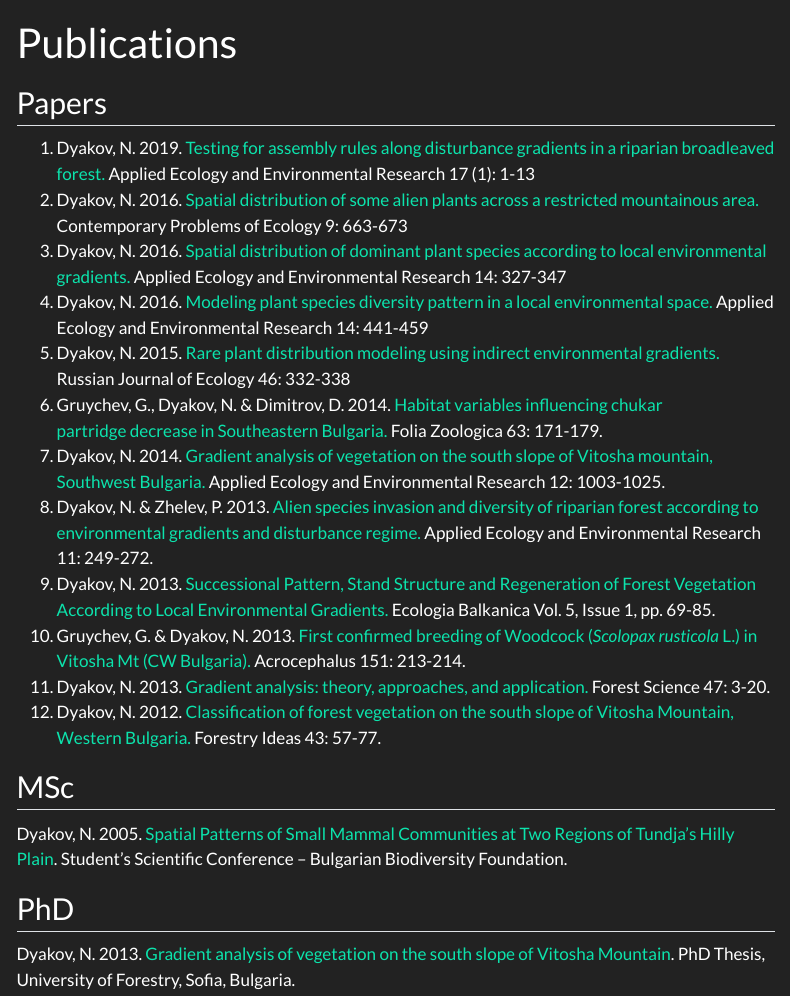
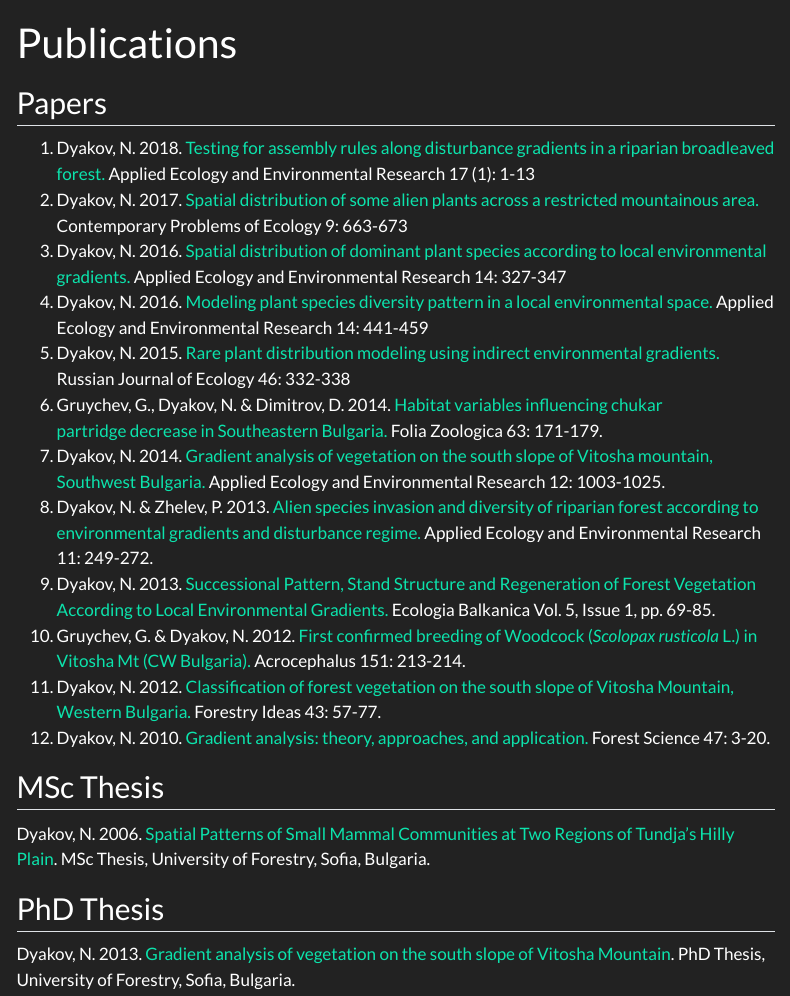
Before and after one commit to NickyDy/NickyDy.github.io, a Quarto document (publications.qmd): the page in a window 1100 px wide, from its top. Rendered offline with R 4.5, knitr and Pandoc in place of Quarto, with nearby package versions; menus at the side of the page are left out.

Commit message:
next commit

```diff
--- a/publications.qmd
+++ b/publications.qmd
@@ -4,8 +4,8 @@ title: "Publications"
 
 ## Papers
 
-1.  Dyakov, N. 2019. [Testing for assembly rules along disturbance gradients in a riparian broadleaved forest.](https://www.researchgate.net/publication/329876768_Testing_for_assembly_rules_along_disturbance_gradients_in_a_riparian_broadleaved_forest) Applied Ecology and Environmental Research 17 (1): 1-13
-2.  Dyakov, N. 2016. [Spatial distribution of some alien plants across a restricted mountainous area.](https://www.researchgate.net/publication/312291466_Spatial_distribution_of_some_alien_plants_across_a_restricted_mountainous_area) Contemporary Problems of Ecology 9: 663-673
+1.  Dyakov, N. 2018. [Testing for assembly rules along disturbance gradients in a riparian broadleaved forest.](https://www.researchgate.net/publication/329876768_Testing_for_assembly_rules_along_disturbance_gradients_in_a_riparian_broadleaved_forest) Applied Ecology and Environmental Research 17 (1): 1-13
+2.  Dyakov, N. 2017. [Spatial distribution of some alien plants across a restricted mountainous area.](https://www.researchgate.net/publication/312291466_Spatial_distribution_of_some_alien_plants_across_a_restricted_mountainous_area) Contemporary Problems of Ecology 9: 663-673
 3.  Dyakov, N. 2016. [Spatial distribution of dominant plant species according to local environmental gradients.](https://www.researchgate.net/publication/292538743_Spatial_distribution_of_dominant_plants_species_according_to_local_environmental_gradients) Applied Ecology and Environmental Research 14: 327-347
 4.  Dyakov, N. 2016. [Modeling plant species diversity pattern in a local environmental space.](https://www.researchgate.net/publication/308777373_Modelling_plant_species_diversity_pattern_in_a_local_environmental_space) Applied Ecology and Environmental Research 14: 441-459
 5.  Dyakov, N. 2015. [Rare plant distribution modeling using indirect environmental gradients.](https://www.researchgate.net/publication/282275518_Rare_plant_distribution_modeling_using_indirect_environmental_gradients) Russian Journal of Ecology 46: 332-338
@@ -13,14 +13,14 @@ title: "Publications"
 7.  Dyakov, N. 2014. [Gradient analysis of vegetation on the south slope of Vitosha mountain, Southwest Bulgaria.](https://www.researchgate.net/publication/276230539_Gradient_analysis_of_vegetation_on_the_south_slope_of_Vitosha_Mountain_Southwest_Bulgaria) Applied Ecology and Environmental Research 12: 1003-1025.
 8.  Dyakov, N. & Zhelev, P. 2013. [Alien species invasion and diversity of riparian forest according to environmental gradients and disturbance regime.](https://www.researchgate.net/publication/322798215_Alien_species_invasion_and_diversity_of_riparian_forest_according_to_environmental_gradients_and_disturbance_regime) Applied Ecology and Environmental Research 11: 249-272.
 9.  Dyakov, N. 2013. [Successional Pattern, Stand Structure and Regeneration of Forest Vegetation According to Local Environmental Gradients.](https://www.researchgate.net/publication/281430079_Successional_Pattern_Stand_Structure_and_Regeneration_of_Forest_Vegetation_According_to_Local_Environmental_Gradients) Ecologia Balkanica Vol. 5, Issue 1, pp. 69-85.
-10. Gruychev, G. & Dyakov, N. 2013. [First confirmed breeding of Woodcock (*Scolopax rusticola* L.) in Vitosha Mt (CW Bulgaria).](https://www.researchgate.net/publication/268211512_First_confirmed_breeding_of_Woodcock_Scolopax_rusticola_in_Vitosha_Mountain_CW_Bulgaria) Acrocephalus 151: 213-214.
-11. Dyakov, N. 2013. [Gradient analysis: theory, approaches, and application.](https://www.researchgate.net/publication/281430226_GRADIENT_ANALYSIS_THEORY_APPROACHES_AND_APPLICATION) Forest Science 47: 3-20.
-12. Dyakov, N. 2012. [Classification of forest vegetation on the south slope of Vitosha Mountain, Western Bulgaria.](https://www.researchgate.net/publication/281429971_CLASSIFICATION_OF_FOREST_VEGETATION_ON_THE_SOUTH_SLOPE_OF_VITOSHA_MOUNTAIN_WESTERN_BULGARIA) Forestry Ideas 43: 57-77.
+10. Gruychev, G. & Dyakov, N. 2012. [First confirmed breeding of Woodcock (*Scolopax rusticola* L.) in Vitosha Mt (CW Bulgaria).](https://www.researchgate.net/publication/268211512_First_confirmed_breeding_of_Woodcock_Scolopax_rusticola_in_Vitosha_Mountain_CW_Bulgaria) Acrocephalus 151: 213-214.
+11. Dyakov, N. 2012. [Classification of forest vegetation on the south slope of Vitosha Mountain, Western Bulgaria.](https://www.researchgate.net/publication/281429971_CLASSIFICATION_OF_FOREST_VEGETATION_ON_THE_SOUTH_SLOPE_OF_VITOSHA_MOUNTAIN_WESTERN_BULGARIA) Forestry Ideas 43: 57-77.
+12. Dyakov, N. 2010. [Gradient analysis: theory, approaches, and application.](https://www.researchgate.net/publication/281430226_GRADIENT_ANALYSIS_THEORY_APPROACHES_AND_APPLICATION) Forest Science 47: 3-20.
 
-## MSc
+## MSc Thesis
 
-Dyakov, N. 2005. [Spatial Patterns of Small Mammal Communities at Two Regions of Tundja’s Hilly Plain](https://www.researchgate.net/publication/336994486_SPATIAL_PATTERN_AND_DYNAMICS_OF_SMALL_MAMMAL_COMMUNITIES_IN_TWO_REGIONS_OF_TUNDZHA_RIVER'S_HILLY_PLAIN). Student’s Scientific Conference – Bulgarian Biodiversity Foundation.
+Dyakov, N. 2006. [Spatial Patterns of Small Mammal Communities at Two Regions of Tundja’s Hilly Plain](https://www.researchgate.net/publication/336994486_SPATIAL_PATTERN_AND_DYNAMICS_OF_SMALL_MAMMAL_COMMUNITIES_IN_TWO_REGIONS_OF_TUNDZHA_RIVER'S_HILLY_PLAIN). MSc Thesis, University of Forestry, Sofia, Bulgaria.
 
-## PhD
+## PhD Thesis
 
 Dyakov, N. 2013. [Gradient analysis of vegetation on the south slope of Vitosha Mountain](https://www.researchgate.net/publication/348778993_Gradient_analysis_of_vegetation_on_the_south_slope_of_Vitosha_Mountain). PhD Thesis, University of Forestry, Sofia, Bulgaria.
```
Also changed, not shown: docs/search.json, 1 other file.
